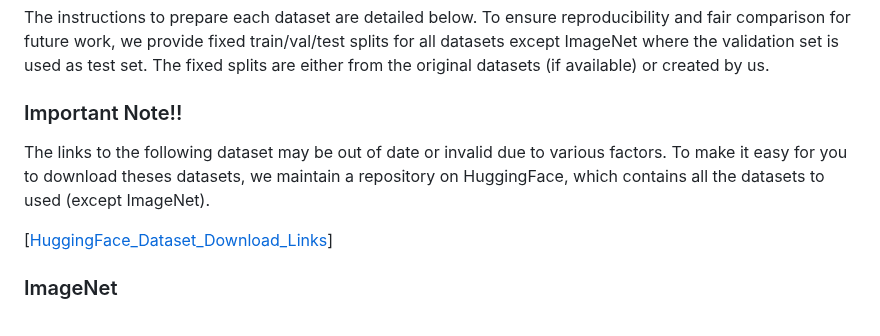
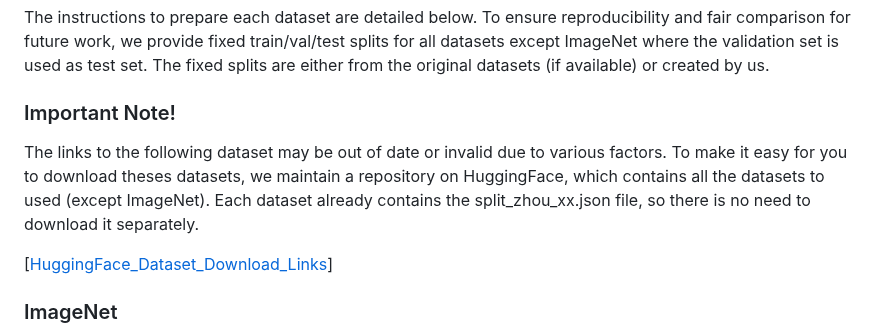
Before and after one commit to zhengli97/PromptKD, a Markdown page: docs/DATASETS.md, the part around the change. Drawn GitHub-style.

```diff
--- a/docs/DATASETS.md
+++ b/docs/DATASETS.md
@@ -33,9 +33,9 @@ Datasets list:
 
 The instructions to prepare each dataset are detailed below. To ensure reproducibility and fair comparison for future work, we provide fixed train/val/test splits for all datasets except ImageNet where the validation set is used as test set. The fixed splits are either from the original datasets (if available) or created by us.
 
-### Important Note!!
+### Important Note!
 
-The links to the following dataset may be out of date or invalid due to various factors. To make it easy for you to download theses datasets, we maintain a repository on HuggingFace, which contains all the datasets to used (except ImageNet).
+The links to the following dataset may be out of date or invalid due to various factors. To make it easy for you to download theses datasets, we maintain a repository on HuggingFace, which contains all the datasets to used (except ImageNet). Each dataset already contains the split_zhou_xx.json file, so there is no need to download it separately.
 
 [[HuggingFace_Dataset_Download_Links](https://huggingface.co/zhengli97/prompt_learning_dataset)]
 
```
Also changed, not shown: README.md (+1 -1 lines).
